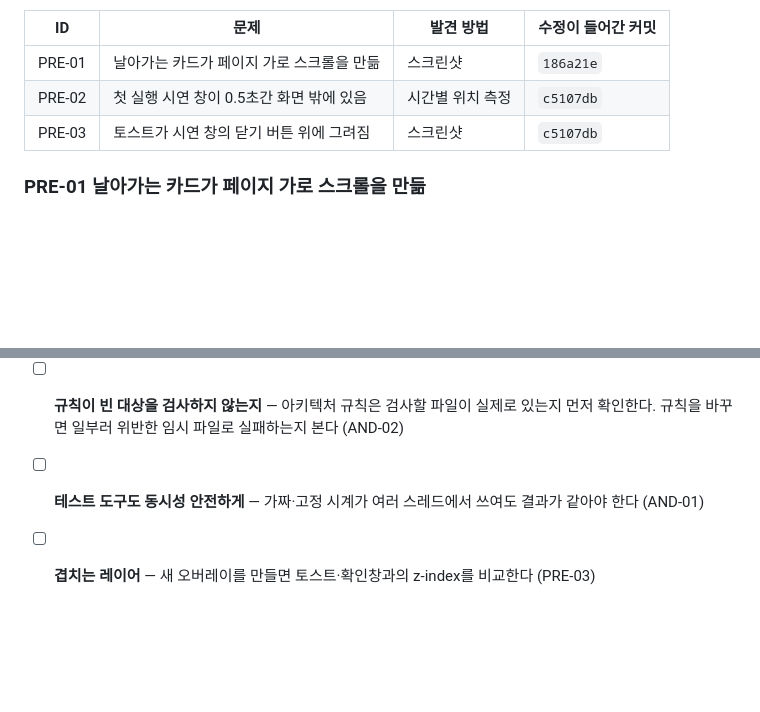
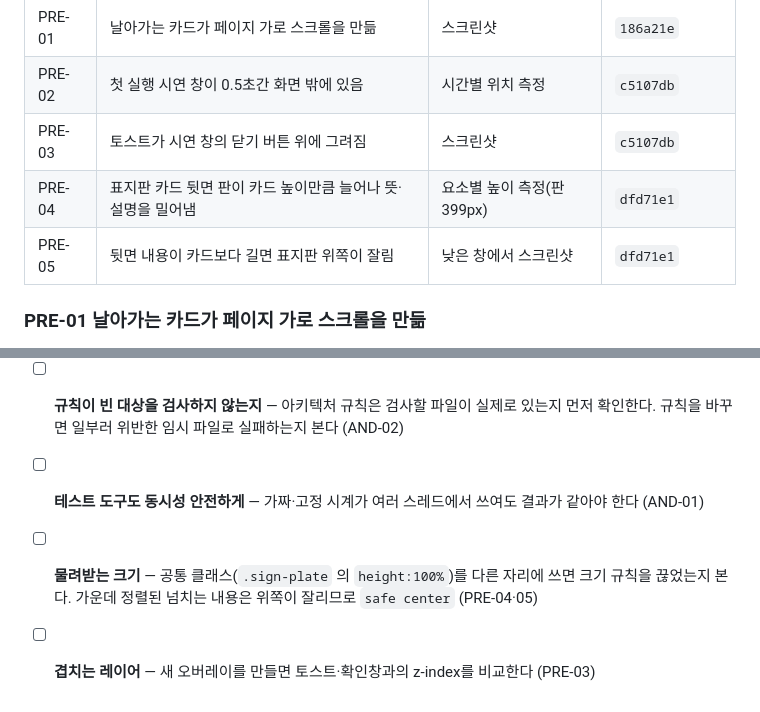
Before and after one commit to ksm031116-creator/Korean-Sign-Language-Study-and-Travel-Plan, a Markdown page: BUGFIX_LOG.md, 2 parts joined by grey strips. Drawn GitHub-style; blank space fills up the shorter version.

```diff
--- a/BUGFIX_LOG.md
+++ b/BUGFIX_LOG.md
@@ -253,6 +253,8 @@ grep -c "WHERE TO SEE IT" app.js && cat >> styles.css <<'EOF' ...
 | PRE-01 | 날아가는 카드가 페이지 가로 스크롤을 만듦 | 스크린샷 | `186a21e` |
 | PRE-02 | 첫 실행 시연 창이 0.5초간 화면 밖에 있음 | 시간별 위치 측정 | `c5107db` |
 | PRE-03 | 토스트가 시연 창의 닫기 버튼 위에 그려짐 | 스크린샷 | `c5107db` |
+| PRE-04 | 표지판 카드 뒷면 판이 카드 높이만큼 늘어나 뜻·설명을 밀어냄 | 요소별 높이 측정(판 399px) | `dfd71e1` |
+| PRE-05 | 뒷면 내용이 카드보다 길면 표지판 위쪽이 잘림 | 낮은 창에서 스크린샷 | `dfd71e1` |
 
 ### PRE-01 날아가는 카드가 페이지 가로 스크롤을 만듦
 
@@ -328,4 +330,5 @@ grep -c "WHERE TO SEE IT" app.js && cat >> styles.css <<'EOF' ...
 - [ ] **시간에 따라 바뀌는 상태** — 애니메이션이 있으면 한 시점이 아니라 시간별로 잰다 (PRE-02)
 - [ ] **규칙이 빈 대상을 검사하지 않는지** — 아키텍처 규칙은 검사할 파일이 실제로 있는지 먼저 확인한다. 규칙을 바꾸면 일부러 위반한 임시 파일로 실패하는지 본다 (AND-02)
 - [ ] **테스트 도구도 동시성 안전하게** — 가짜·고정 시계가 여러 스레드에서 쓰여도 결과가 같아야 한다 (AND-01)
+- [ ] **물려받는 크기** — 공통 클래스(`.sign-plate` 의 `height:100%`)를 다른 자리에 쓰면 크기 규칙을 끊었는지 본다. 가운데 정렬된 넘치는 내용은 위쪽이 잘리므로 `safe center` (PRE-04·05)
 - [ ] **겹치는 레이어** — 새 오버레이를 만들면 토스트·확인창과의 z-index를 비교한다 (PRE-03)
```
Also changed, not shown: DEVELOPMENT_LOG.md (+2 -2 lines).
